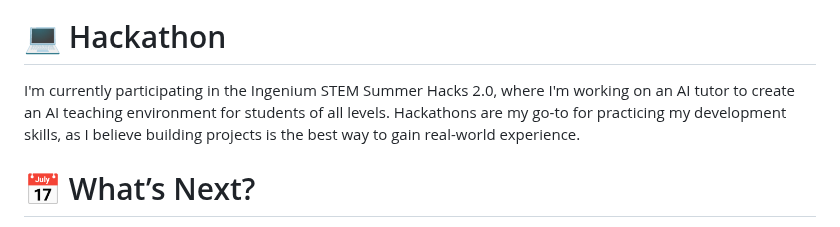
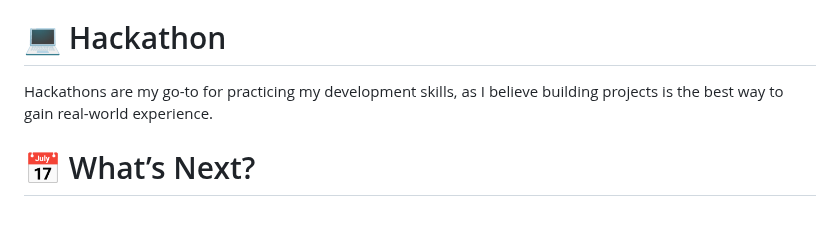
Before and after one commit to walletkun/walletkun, a Markdown page: README.md, the part around the change. GitHub-like rendering.

```diff
--- a/README.md
+++ b/README.md
@@ -2,7 +2,7 @@
 I'm Fei Lin a Computer Science majored with Data Science minor at Brooklyn College as a Senior. With attempted graduation date revolving between Summer 2025 - Winter 2025. I have a deep focus with Full Stack Development, Software Engineering, Data Science. I am a driven and thrived student that are willing to take on real-world challenges.
 
 # 💻 Hackathon
-I'm currently participating in the Ingenium STEM Summer Hacks 2.0, where I'm working on an AI tutor to create an AI teaching environment for students of all levels. Hackathons are my go-to for practicing my development skills, as I believe building projects is the best way to gain real-world experience.
+Hackathons are my go-to for practicing my development skills, as I believe building projects is the best way to gain real-world experience.
 
 
 # 📅 What’s Next?
```
